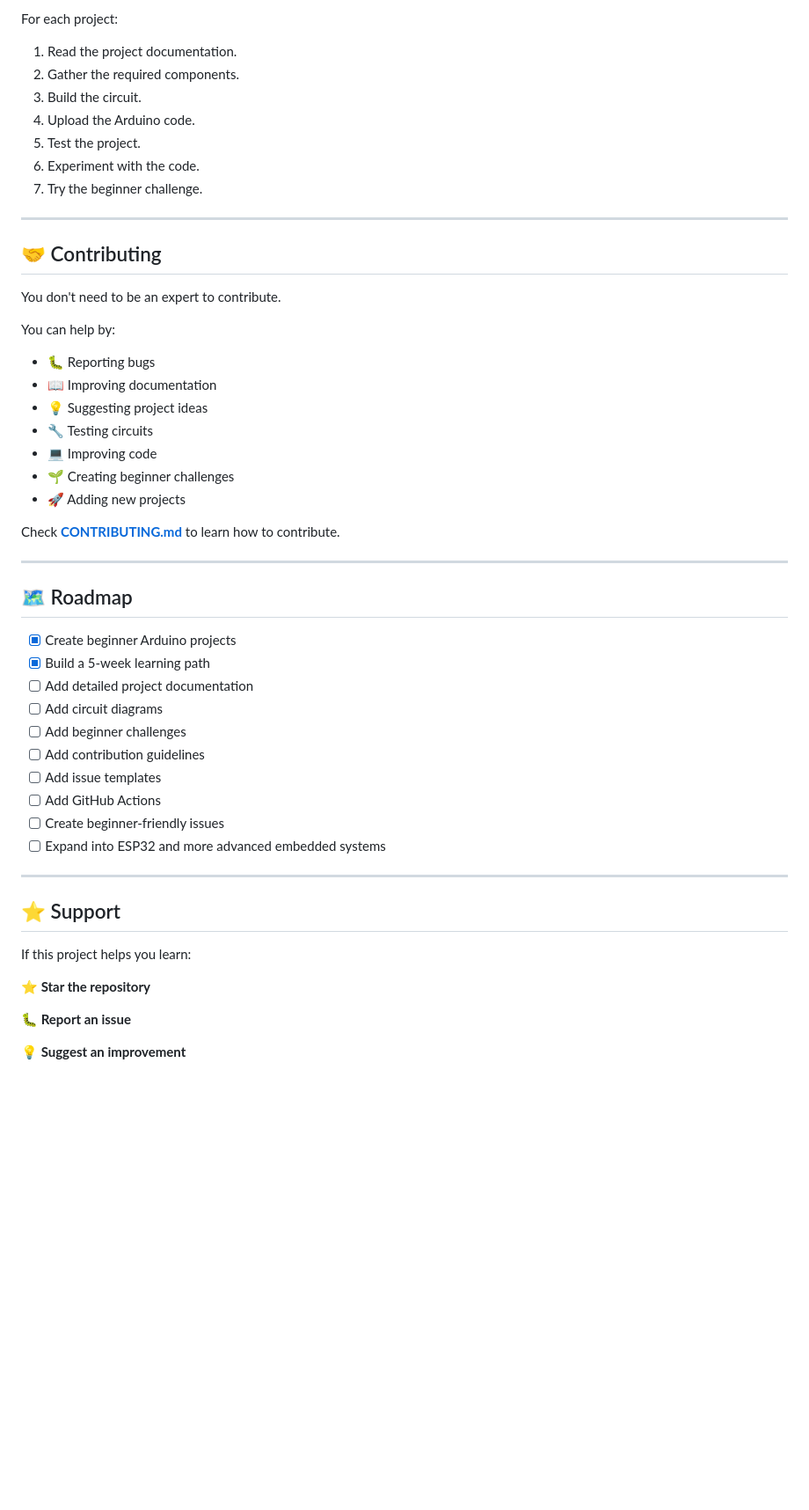
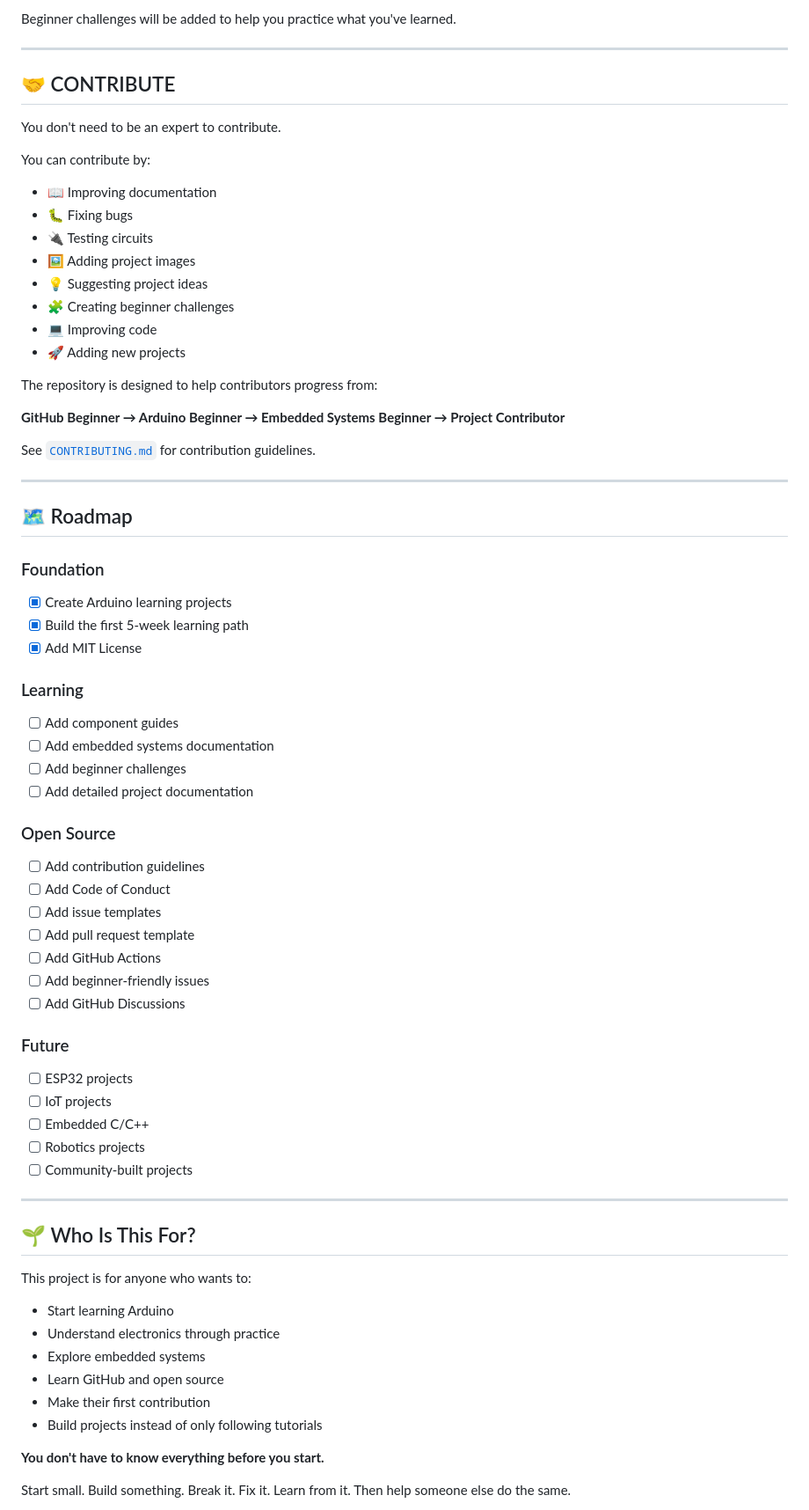
Before and after one commit to Mojirade18/arduino-starter-project, a Markdown page: README.md, the part around one of its changes. Shown at 88% size. GitHub-like rendering; blank space fills up the shorter version.

Commit message:
Revise README for improved clarity and organization
Updated README to enhance clarity and structure, including sections on learning, building, experimenting, and contributing.

```diff
--- a/README.md
+++ b/README.md
@@ -46,56 +64,78 @@ Begin with **Week 1** and work through the projects in order.
 
-For each project:
-
-1. Read the project documentation.
-2. Gather the required components.
-3. Build the circuit.
-4. Upload the Arduino code.
-5. Test the project.
-6. Experiment with the code.
-7. Try the beginner challenge.
+Beginner challenges will be added to help you practice what you've learned.
 
 ---
 
-## 🤝 Contributing
+## 🤝 CONTRIBUTE
 
 You don't need to be an expert to contribute.
 
-You can help by:
+You can contribute by:
 
-* 🐛 Reporting bugs
 * 📖 Improving documentation
+* 🐛 Fixing bugs
+* 🔌 Testing circuits
+* 🖼️ Adding project images
 * 💡 Suggesting project ideas
-* 🔧 Testing circuits
+* 🧩 Creating beginner challenges
 * 💻 Improving code
-* 🌱 Creating beginner challenges
 * 🚀 Adding new projects
 
-Check **[CONTRIBUTING.md](CONTRIBUTING.md)** to learn how to contribute.
+The repository is designed to help contributors progress from:
+
+**GitHub Beginner → Arduino Beginner → Embedded Systems Beginner → Project Contributor**
+
+See [`CONTRIBUTING.md`](CONTRIBUTING.md) for contribution guidelines.
 
 ---
 
 ## 🗺️ Roadmap
 
-* [x] Create beginner Arduino projects
-* [x] Build a 5-week learning path
+### Foundation
+
+* [x] Create Arduino learning projects
+* [x] Build the first 5-week learning path
+* [x] Add MIT License
+
+### Learning
+
+* [ ] Add component guides
+* [ ] Add embedded systems documentation
+* [ ] Add beginner challenges
 * [ ] Add detailed project documentation
-* [ ] Add circuit diagrams
-* [ ] Add beginner challenges
+
+### Open Source
+
 * [ ] Add contribution guidelines
+* [ ] Add Code of Conduct
 * [ ] Add issue templates
+* [ ] Add pull request template
 * [ ] Add GitHub Actions
-* [ ] Create beginner-friendly issues
-* [ ] Expand into ESP32 and more advanced embedded systems
+* [ ] Add beginner-friendly issues
+* [ ] Add GitHub Discussions
+
+### Future
+
+* [ ] ESP32 projects
+* [ ] IoT projects
+* [ ] Embedded C/C++
+* [ ] Robotics projects
+* [ ] Community-built projects
 
 ---
 
-## ⭐ Support
+## 🌱 Who Is This For?
 
-If this project helps you learn:
+This project is for anyone who wants to:
 
-**⭐ Star the repository**
+* Start learning Arduino
+* Understand electronics through practice
+* Explore embedded systems
+* Learn GitHub and open source
+* Make their first contribution
+* Build projects instead of only following tutorials
 
-**🐛 Report an issue**
+**You don't have to know everything before you start.**
 
-**💡 Suggest an improvement**
+Start small. Build something. Break it. Fix it. Learn from it. Then help someone else do the same.
 
```
Also changed, not shown: other parts of README.md (+48 -21 lines).
